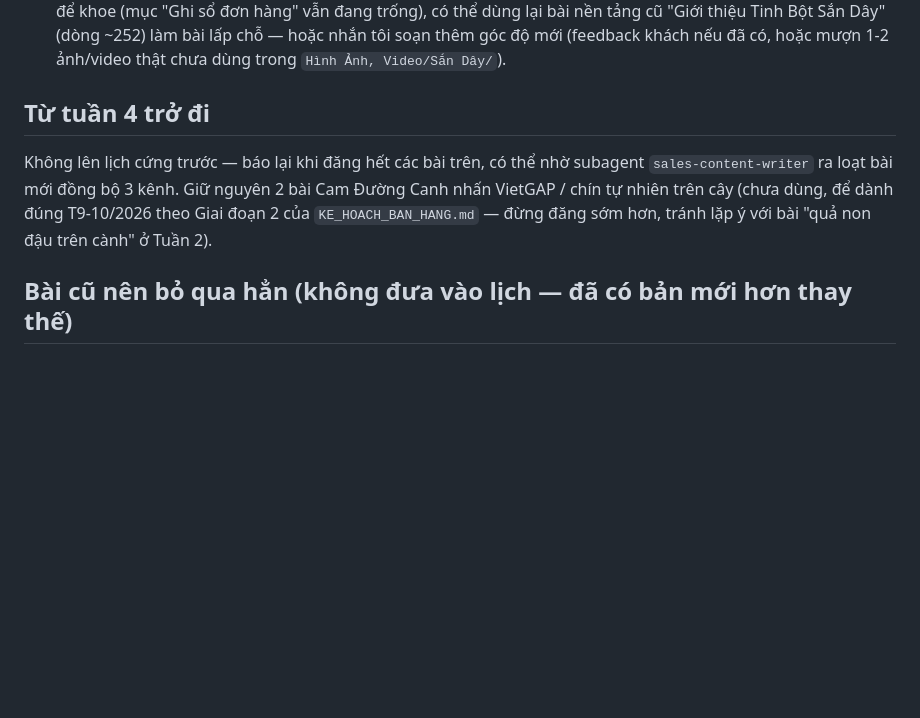
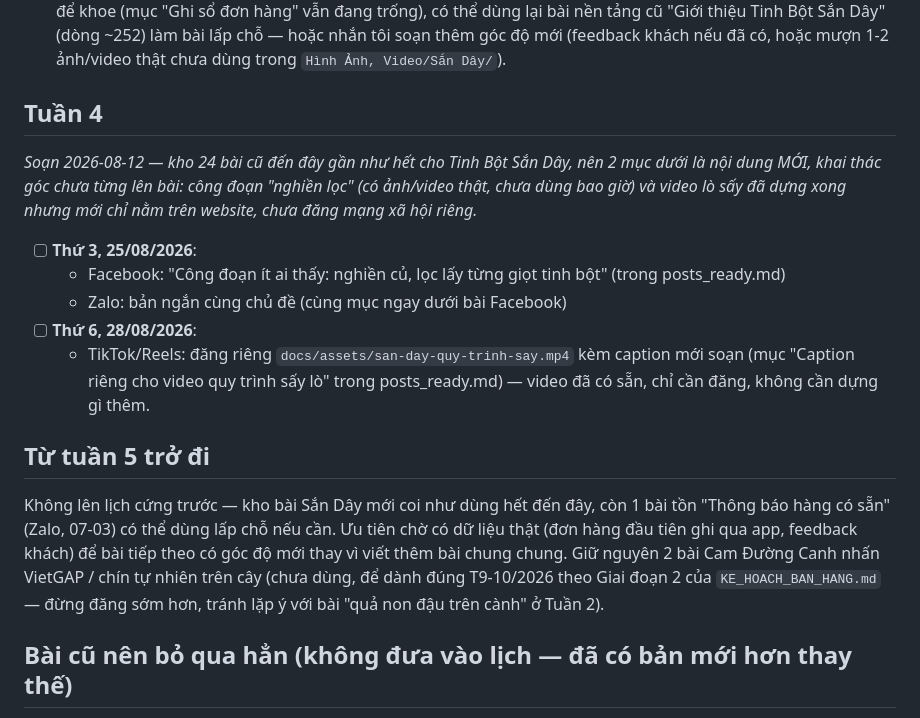
Before and after one commit to nongvanhoang/nong-san-nha-lam, a Markdown page: LICH_DANG_BAI.md, the part around the change. GitHub-like rendering; blank space fills up the shorter version.

```diff
--- a/LICH_DANG_BAI.md
+++ b/LICH_DANG_BAI.md
@@ -53,12 +53,28 @@ trong `posts_ready.md` (để không đăng trùng lần sau).
   (feedback khách nếu đã có, hoặc mượn 1-2 ảnh/video thật chưa dùng trong
   `Hình Ảnh, Video/Sắn Dây/`).
 
-## Từ tuần 4 trở đi
+## Tuần 4
 
-Không lên lịch cứng trước — báo lại khi đăng hết các bài trên, có thể nhờ subagent
-`sales-content-writer` ra loạt bài mới đồng bộ 3 kênh. Giữ nguyên 2 bài Cam Đường Canh nhấn
-VietGAP / chín tự nhiên trên cây (chưa dùng, để dành đúng T9-10/2026 theo Giai đoạn 2 của
-`KE_HOACH_BAN_HANG.md` — đừng đăng sớm hơn, tránh lặp ý với bài "quả non đậu trên cành" ở Tuần 2).
+_Soạn 2026-08-12 — kho 24 bài cũ đến đây gần như hết cho Tinh Bột Sắn Dây, nên 2 mục dưới là nội
+dung MỚI, khai thác góc chưa từng lên bài: công đoạn "nghiền lọc" (có ảnh/video thật, chưa dùng
+bao giờ) và video lò sấy đã dựng xong nhưng mới chỉ nằm trên website, chưa đăng mạng xã hội riêng._
+
+- [ ] **Thứ 3, 25/08/2026**:
+  - Facebook: "Công đoạn ít ai thấy: nghiền củ, lọc lấy từng giọt tinh bột" (trong posts_ready.md)
+  - Zalo: bản ngắn cùng chủ đề (cùng mục ngay dưới bài Facebook)
+- [ ] **Thứ 6, 28/08/2026**:
+  - TikTok/Reels: đăng riêng `docs/assets/san-day-quy-trinh-say.mp4` kèm caption mới soạn (mục
+    "Caption riêng cho video quy trình sấy lò" trong posts_ready.md) — video đã có sẵn, chỉ cần
+    đăng, không cần dựng gì thêm.
+
+## Từ tuần 5 trở đi
+
+Không lên lịch cứng trước — kho bài Sắn Dây mới coi như dùng hết đến đây, còn 1 bài tồn "Thông báo
+hàng có sẵn" (Zalo, 07-03) có thể dùng lấp chỗ nếu cần. Ưu tiên chờ có dữ liệu thật (đơn hàng đầu
+tiên ghi qua app, feedback khách) để bài tiếp theo có góc độ mới thay vì viết thêm bài chung chung.
+Giữ nguyên 2 bài Cam Đường Canh nhấn VietGAP / chín tự nhiên trên cây (chưa dùng, để dành đúng
+T9-10/2026 theo Giai đoạn 2 của `KE_HOACH_BAN_HANG.md` — đừng đăng sớm hơn, tránh lặp ý với bài
+"quả non đậu trên cành" ở Tuần 2).
 
 ## Bài cũ nên bỏ qua hẳn (không đưa vào lịch — đã có bản mới hơn thay thế)
 
```
Also changed, not shown: content/posts_ready.md (+48 -0 lines).
